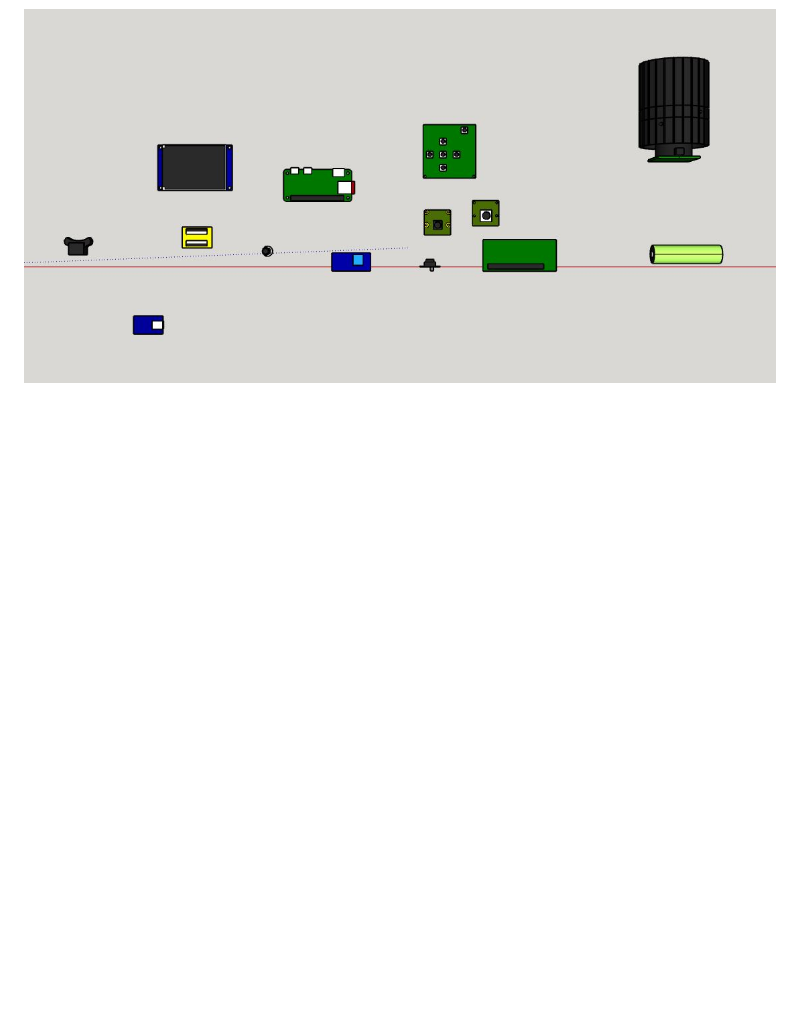
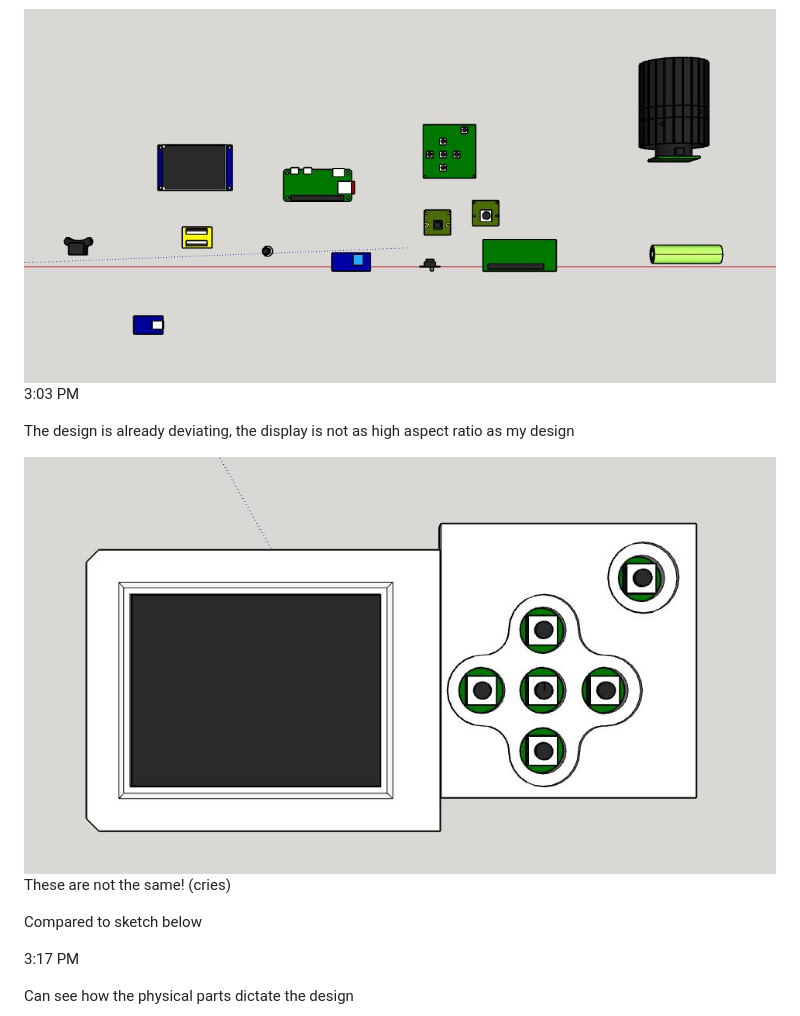
Before and after one commit to jdc-cunningham/modular-pi-cam, a Markdown page: DEVLOG.md, the part around one of its changes. GitHub-like rendering; pictures changed too: devlog-images/cry.JPG (added); blank space fills up the shorter version.

```diff
--- a/DEVLOG.md
+++ b/DEVLOG.md
@@ -52,3 +52,18 @@ The dpad matches the drawing more so
 Now to design a camera around these parts
 
 <img src="./devlog-images/parts.JPG"/>
+
+3:03 PM
+
+The design is already deviating, the display is not as high aspect ratio as my design
+
+<img src="./devlog-images/cry.JPG"/>
+
+These are not the same! (cries)
+
+Compared to sketch below
+
+3:17 PM
+
+Can see how the physical parts dictate the design
+
```
Also changed, not shown: other parts of DEVLOG.md (+11 -0 lines), devlog-images/back.JPG (added), devlog-images/camera-slide.JPG (added), devlog-images/ugly-af.JPG (added), 9 other files.
